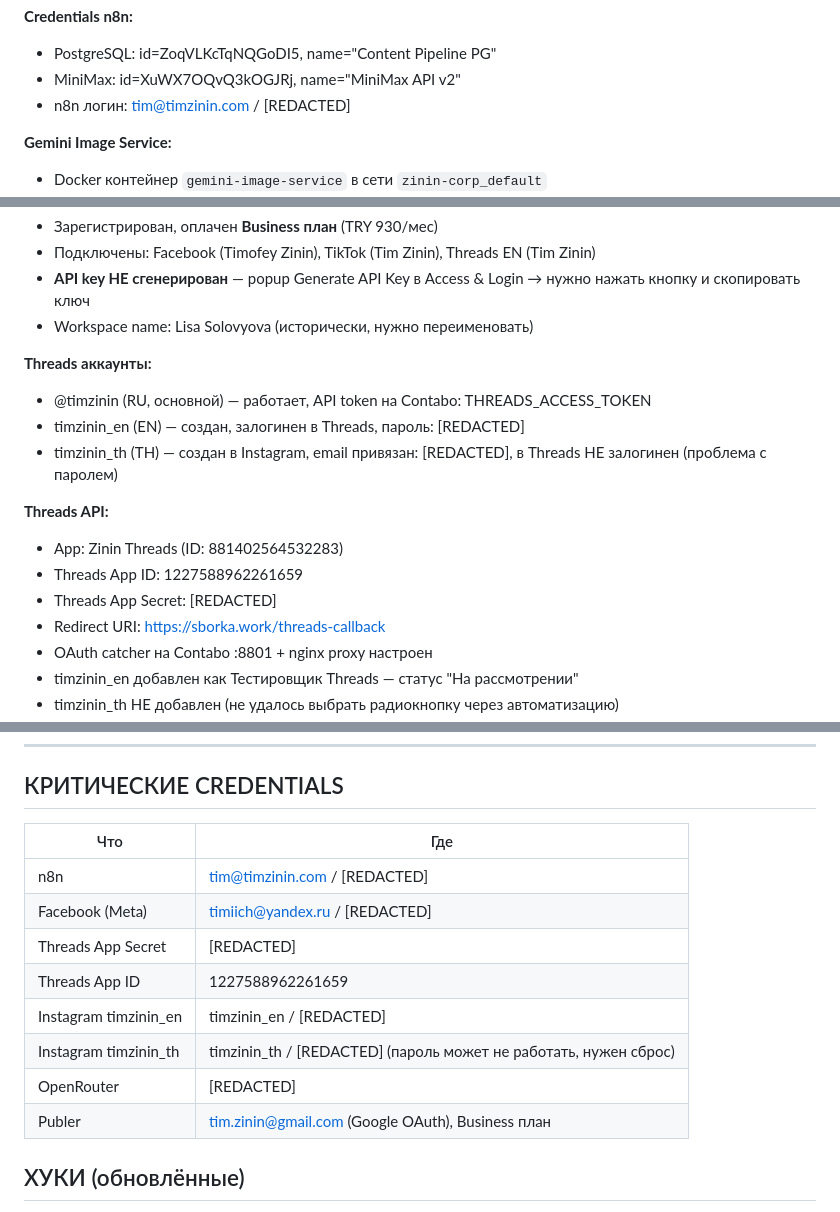
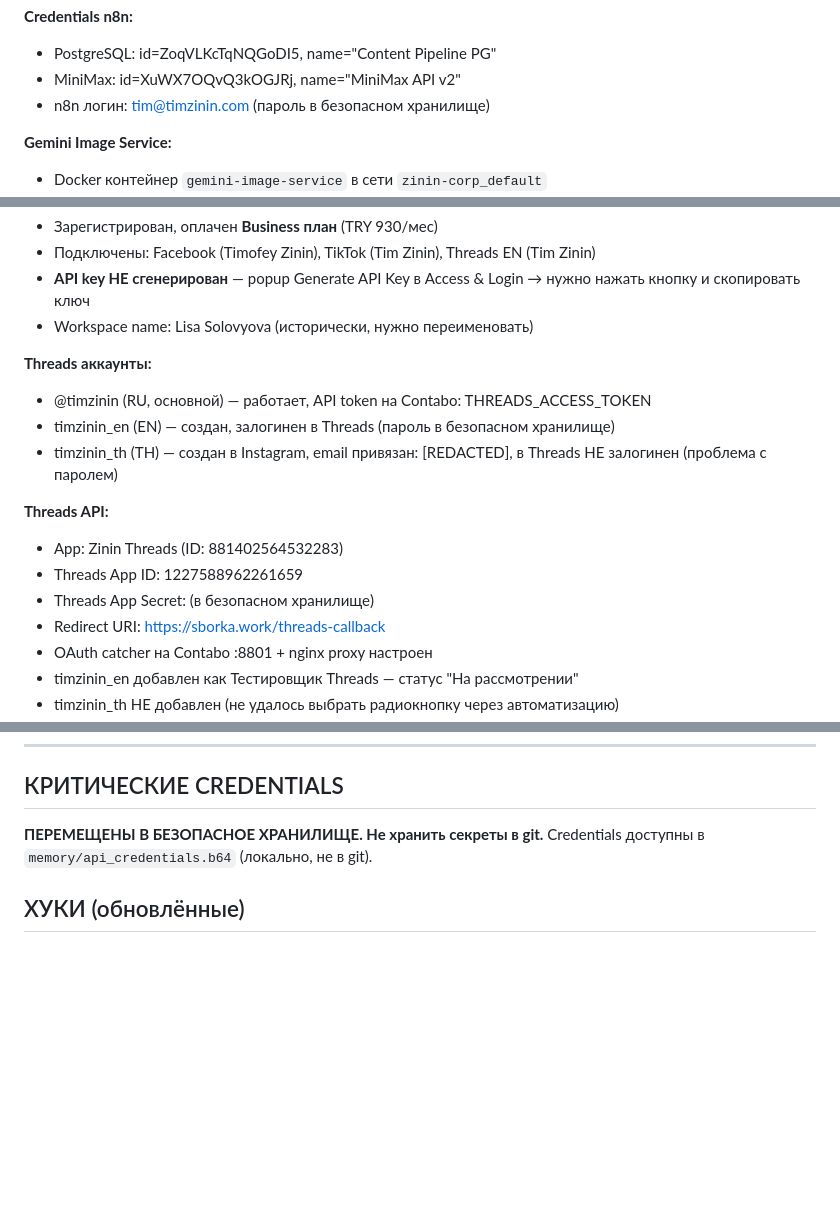
Before and after one commit to TimmyZinin/content-pipeline, a Markdown page: SESSION_HANDOFF.md, 3 parts joined by grey strips. Rendered like a GitHub page; blank space fills up the shorter version.

Commit message:
security: remove all exposed credentials from SESSION_HANDOFF.md
OpenRouter detected exposed API key in public repo. Removed all
hardcoded passwords, API keys, and secrets. Credentials moved to
secure local storage (memory/api_credentials.b64).

Co-Authored-By: Claude Opus 4.6 (1M context) <noreply@anthropic.com>

```diff
--- a/SESSION_HANDOFF.md
+++ b/SESSION_HANDOFF.md
@@ -28,7 +28,7 @@
 **Credentials n8n:**
 - PostgreSQL: id=ZoqVLKcTqNQGoDI5, name="Content Pipeline PG"
 - MiniMax: id=XuWX7OQvQ3kOGJRj, name="MiniMax API v2"
-- n8n логин: tim@timzinin.com / [REDACTED]
+- n8n логин: tim@timzinin.com (пароль в безопасном хранилище)
 
 **Gemini Image Service:**
 - Docker контейнер `gemini-image-service` в сети `zinin-corp_default`
@@ -76,13 +76,13 @@
 
 **Threads аккаунты:**
 - @timzinin (RU, основной) — работает, API token на Contabo: THREADS_ACCESS_TOKEN
-- timzinin_en (EN) — создан, залогинен в Threads, пароль: [REDACTED]
+- timzinin_en (EN) — создан, залогинен в Threads (пароль в безопасном хранилище)
 - timzinin_th (TH) — создан в Instagram, email привязан: [REDACTED], в Threads НЕ залогинен (проблема с паролем)
 
 **Threads API:**
 - App: Zinin Threads (ID: 881402564532283)
 - Threads App ID: 1227588962261659
-- Threads App Secret: [REDACTED]
+- Threads App Secret: (в безопасном хранилище)
 - Redirect URI: https://sborka.work/threads-callback
 - OAuth catcher на Contabo :8801 + nginx proxy настроен
 - timzinin_en добавлен как Тестировщик Threads — статус "На рассмотрении"
@@ -141,16 +141,8 @@
 
 ## КРИТИЧЕСКИЕ CREDENTIALS
 
-| Что | Где |
-|-----|-----|
-| n8n | tim@timzinin.com / [REDACTED] |
-| Facebook (Meta) | timiich@yandex.ru / [REDACTED] |
-| Threads App Secret | [REDACTED] |
-| Threads App ID | 1227588962261659 |
-| Instagram timzinin_en | timzinin_en / [REDACTED] |
-| Instagram timzinin_th | timzinin_th / [REDACTED] (пароль может не работать, нужен сброс) |
-| OpenRouter | [REDACTED] |
-| Publer | tim.zinin@gmail.com (Google OAuth), Business план |
+**ПЕРЕМЕЩЕНЫ В БЕЗОПАСНОЕ ХРАНИЛИЩЕ. Не хранить секреты в git.**
+Credentials доступны в `memory/api_credentials.b64` (локально, не в git).
 
 ## ХУКИ (обновлённые)
 
```
Also changed, not shown: other parts of SESSION_HANDOFF.md (+1 -1 lines).
